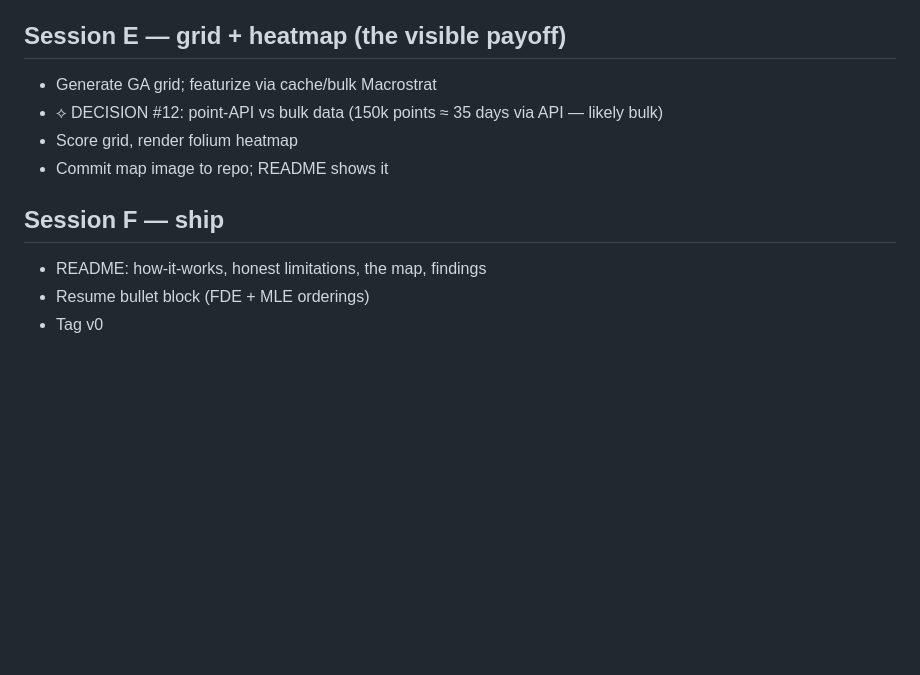
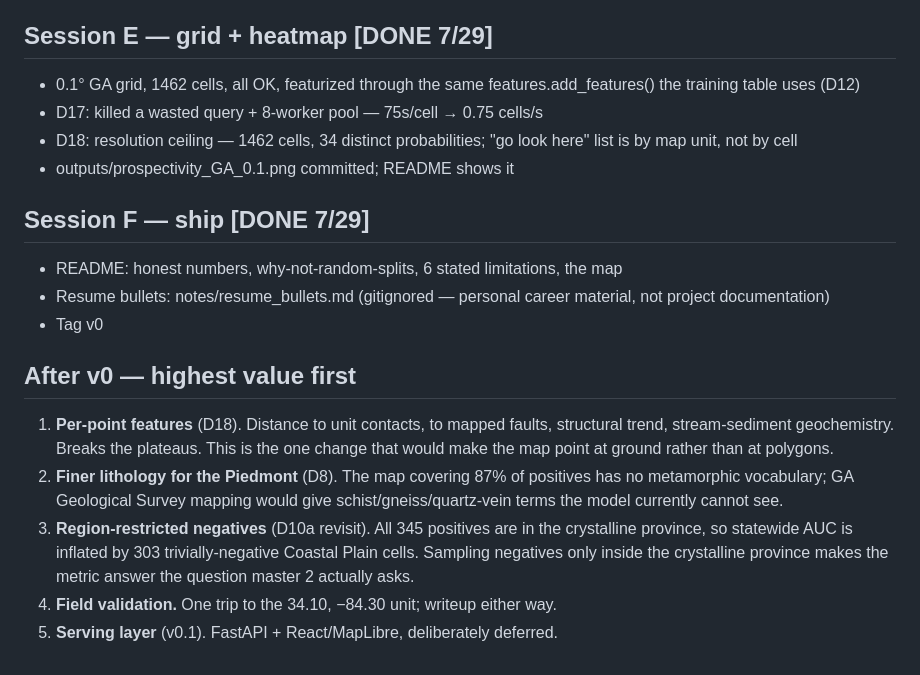
Before and after one commit to benjamindehass/prospect, a Markdown page: ROADMAP.md, the part around the change. Drawn GitHub-style; blank space fills up the shorter version.

```diff
--- a/ROADMAP.md
+++ b/ROADMAP.md
@@ -44,15 +44,34 @@ finer lith coverage for the Piedmont (D8 FUTURE). Session D quantifies it
 first: report AUC statewide AND within-province. If within-province AUC
 collapses toward 0.5, the sampling has to change.
 
-## Session E — grid + heatmap (the visible payoff)
+## Session E — grid + heatmap [DONE 7/29]
 
-- Generate GA grid; featurize via cache/bulk Macrostrat
-- ⟡ DECISION #12: point-API vs bulk data (150k points ≈ 35 days via API — likely bulk)
-- Score grid, render folium heatmap
-- Commit map image to repo; README shows it
+- 0.1° GA grid, 1462 cells, all OK, featurized through the same
+  features.add_features() the training table uses (D12)
+- D17: killed a wasted query + 8-worker pool — 75s/cell → 0.75 cells/s
+- D18: resolution ceiling — 1462 cells, 34 distinct probabilities;
+  "go look here" list is by map unit, not by cell
+- outputs/prospectivity_GA_0.1.png committed; README shows it
 
-## Session F — ship
+## Session F — ship [DONE 7/29]
 
-- README: how-it-works, honest limitations, the map, findings
-- Resume bullet block (FDE + MLE orderings)
+- README: honest numbers, why-not-random-splits, 6 stated limitations, the map
+- Resume bullets: notes/resume_bullets.md (gitignored — personal career
+  material, not project documentation)
 - Tag v0
+
+## After v0 — highest value first
+
+1. **Per-point features** (D18). Distance to unit contacts, to mapped faults,
+   structural trend, stream-sediment geochemistry. Breaks the plateaus. This is
+   the one change that would make the map point at ground rather than at
+   polygons.
+2. **Finer lithology for the Piedmont** (D8). The map covering 87% of positives
+   has no metamorphic vocabulary; GA Geological Survey mapping would give
+   schist/gneiss/quartz-vein terms the model currently cannot see.
+3. **Region-restricted negatives** (D10a revisit). All 345 positives are in the
+   crystalline province, so statewide AUC is inflated by 303 trivially-negative
+   Coastal Plain cells. Sampling negatives only inside the crystalline province
+   makes the metric answer the question master 2 actually asks.
+4. **Field validation.** One trip to the 34.10, −84.30 unit; writeup either way.
+5. **Serving layer** (v0.1). FastAPI + React/MapLibre, deliberately deferred.
```
Also changed, not shown: README.md (+39 -2 lines), outputs/prospectivity_GA_0.1.png (added), 2 other files.
